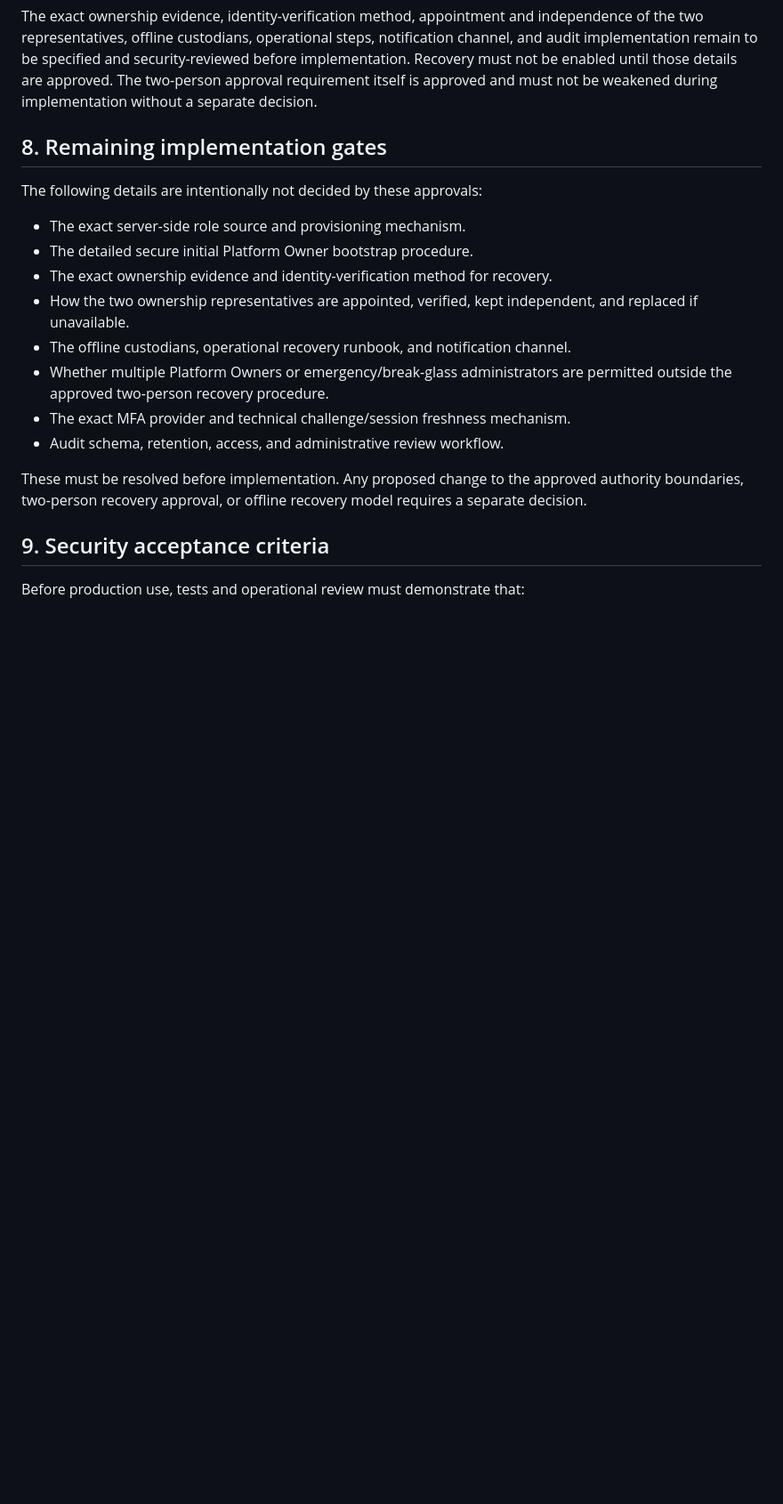
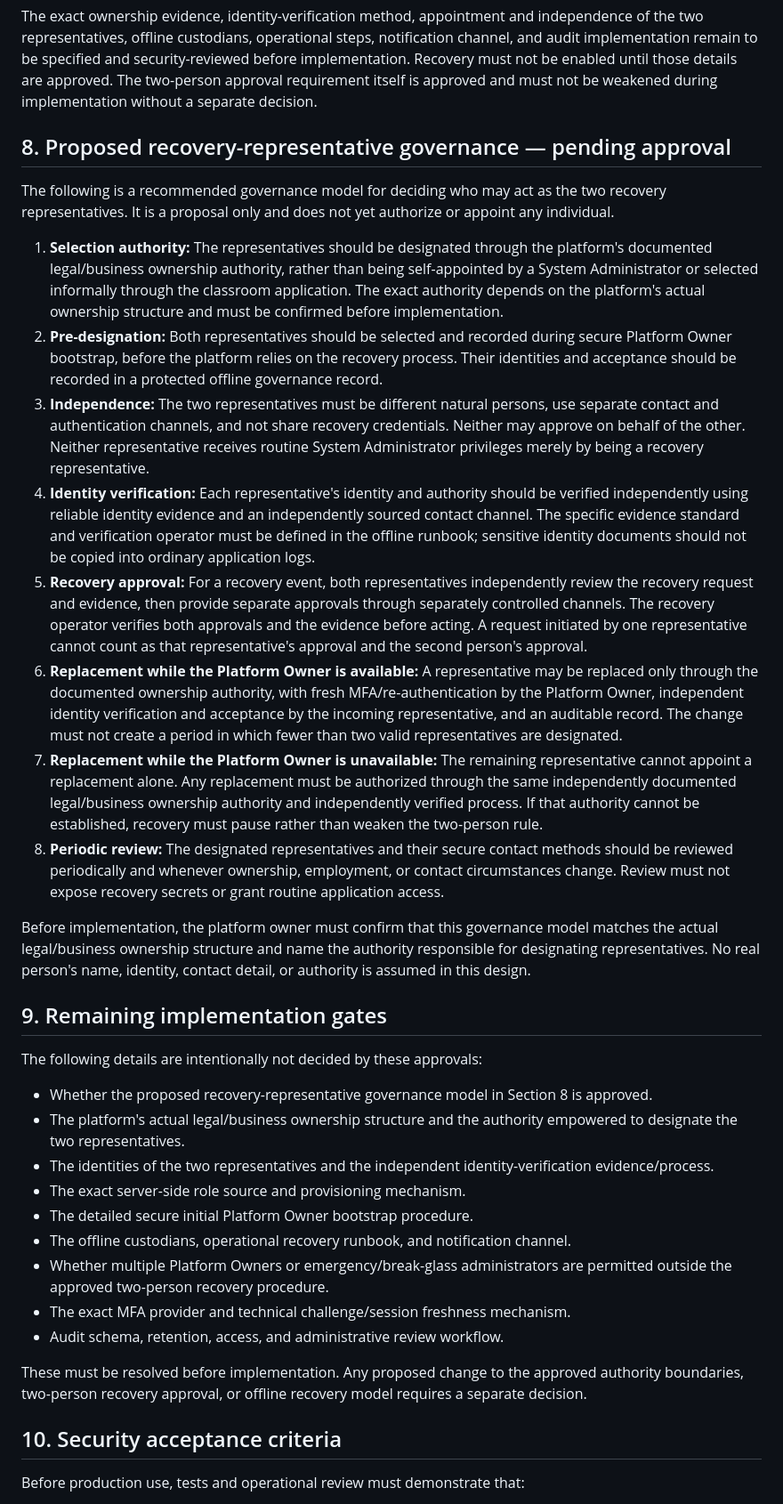
Before and after one commit to oyeleketemitope787-sys/temmy-smart-classroom, a Markdown page: security-review/classroom-transaction-tests/TEMMY_SYSTEM_ADMINISTRATOR_AUTHORIZATION_DESIGN.md, the part around one of its changes. Shown at 89% size. GitHub-like rendering; blank space fills up the shorter version.

Commit message:
Document proposed governance for Platform Owner recovery representatives

```diff
--- a/security-review/classroom-transaction-tests/TEMMY_SYSTEM_ADMINISTRATOR_AUTHORIZATION_DESIGN.md
+++ b/security-review/classroom-transaction-tests/TEMMY_SYSTEM_ADMINISTRATOR_AUTHORIZATION_DESIGN.md
@@ -91,13 +91,29 @@ Recovery secrets, proof documents, and other sensitive evidence must not be stor
 
 The exact ownership evidence, identity-verification method, appointment and independence of the two representatives, offline custodians, operational steps, notification channel, and audit implementation remain to be specified and security-reviewed before implementation. Recovery must not be enabled until those details are approved. The two-person approval requirement itself is approved and must not be weakened during implementation without a separate decision.
 
-## 8. Remaining implementation gates
+## 8. Proposed recovery-representative governance — pending approval
+
+The following is a recommended governance model for deciding who may act as the two recovery representatives. It is a proposal only and does not yet authorize or appoint any individual.
+
+1. **Selection authority:** The representatives should be designated through the platform's documented legal/business ownership authority, rather than being self-appointed by a System Administrator or selected informally through the classroom application. The exact authority depends on the platform's actual ownership structure and must be confirmed before implementation.
+2. **Pre-designation:** Both representatives should be selected and recorded during secure Platform Owner bootstrap, before the platform relies on the recovery process. Their identities and acceptance should be recorded in a protected offline governance record.
+3. **Independence:** The two representatives must be different natural persons, use separate contact and authentication channels, and not share recovery credentials. Neither may approve on behalf of the other. Neither representative receives routine System Administrator privileges merely by being a recovery representative.
+4. **Identity verification:** Each representative's identity and authority should be verified independently using reliable identity evidence and an independently sourced contact channel. The specific evidence standard and verification operator must be defined in the offline runbook; sensitive identity documents should not be copied into ordinary application logs.
+5. **Recovery approval:** For a recovery event, both representatives independently review the recovery request and evidence, then provide separate approvals through separately controlled channels. The recovery operator verifies both approvals and the evidence before acting. A request initiated by one representative cannot count as that representative's approval and the second person's approval.
+6. **Replacement while the Platform Owner is available:** A representative may be replaced only through the documented ownership authority, with fresh MFA/re-authentication by the Platform Owner, independent identity verification and acceptance by the incoming representative, and an auditable record. The change must not create a period in which fewer than two valid representatives are designated.
+7. **Replacement while the Platform Owner is unavailable:** The remaining representative cannot appoint a replacement alone. Any replacement must be authorized through the same independently documented legal/business ownership authority and independently verified process. If that authority cannot be established, recovery must pause rather than weaken the two-person rule.
+8. **Periodic review:** The designated representatives and their secure contact methods should be reviewed periodically and whenever ownership, employment, or contact circumstances change. Review must not expose recovery secrets or grant routine application access.
+
+Before implementation, the platform owner must confirm that this governance model matches the actual legal/business ownership structure and name the authority responsible for designating representatives. No real person's name, identity, contact detail, or authority is assumed in this design.
+
+## 9. Remaining implementation gates
 
 The following details are intentionally not decided by these approvals:
+- Whether the proposed recovery-representative governance model in Section 8 is approved.
+- The platform's actual legal/business ownership structure and the authority empowered to designate the two representatives.
+- The identities of the two representatives and the independent identity-verification evidence/process.
 - The exact server-side role source and provisioning mechanism.
 - The detailed secure initial Platform Owner bootstrap procedure.
-- The exact ownership evidence and identity-verification method for recovery.
-- How the two ownership representatives are appointed, verified, kept independent, and replaced if unavailable.
 - The offline custodians, operational recovery runbook, and notification channel.
 - Whether multiple Platform Owners or emergency/break-glass administrators are permitted outside the approved two-person recovery procedure.
 - The exact MFA provider and technical challenge/session freshness mechanism.
@@ -105,7 +121,7 @@ The following details are intentionally not decided by these approvals:
 
 These must be resolved before implementation. Any proposed change to the approved authority boundaries, two-person recovery approval, or offline recovery model requires a separate decision.
 
-## 9. Security acceptance criteria
+## 10. Security acceptance criteria
 
 Before production use, tests and operational review must demonstrate that:
 - A teacher cannot promote themselves or another user.
```
Also changed, not shown: other parts of security-review/classroom-transaction-tests/TEMMY_SYSTEM_ADMINISTRATOR_AUTHORIZATION_DESIGN.md (+3 -5 lines).
